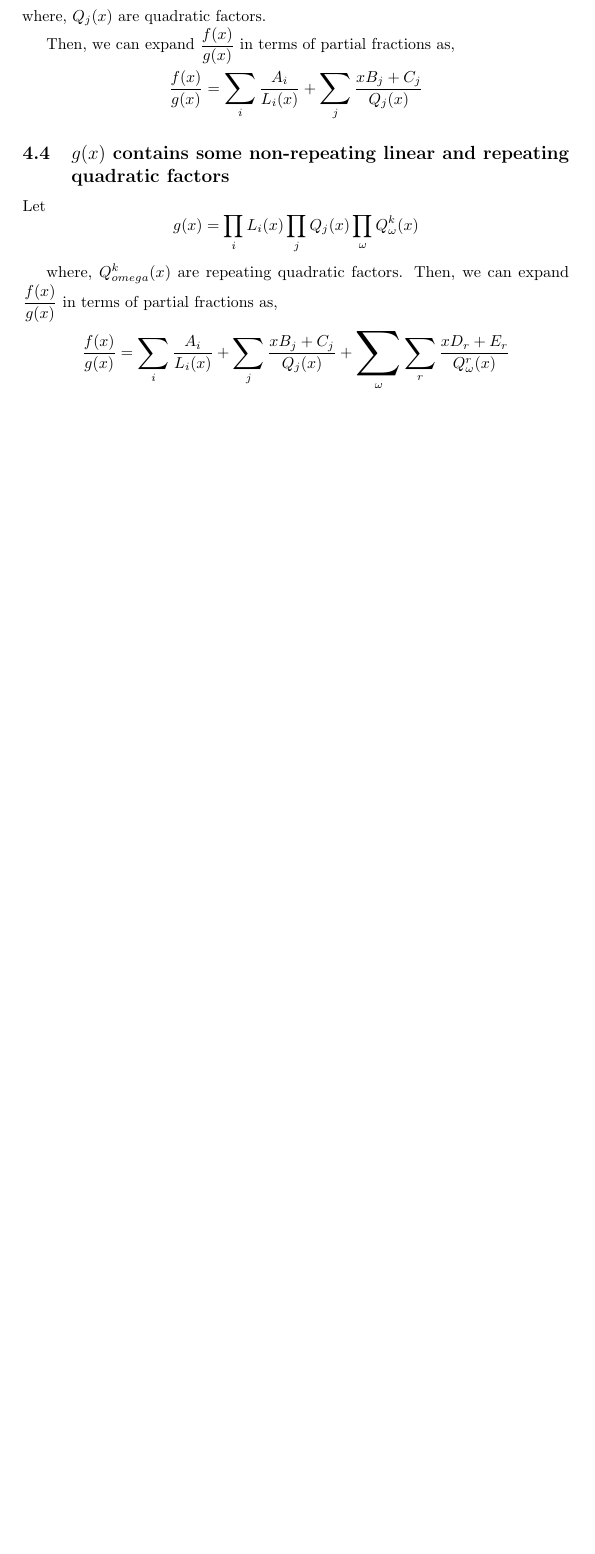
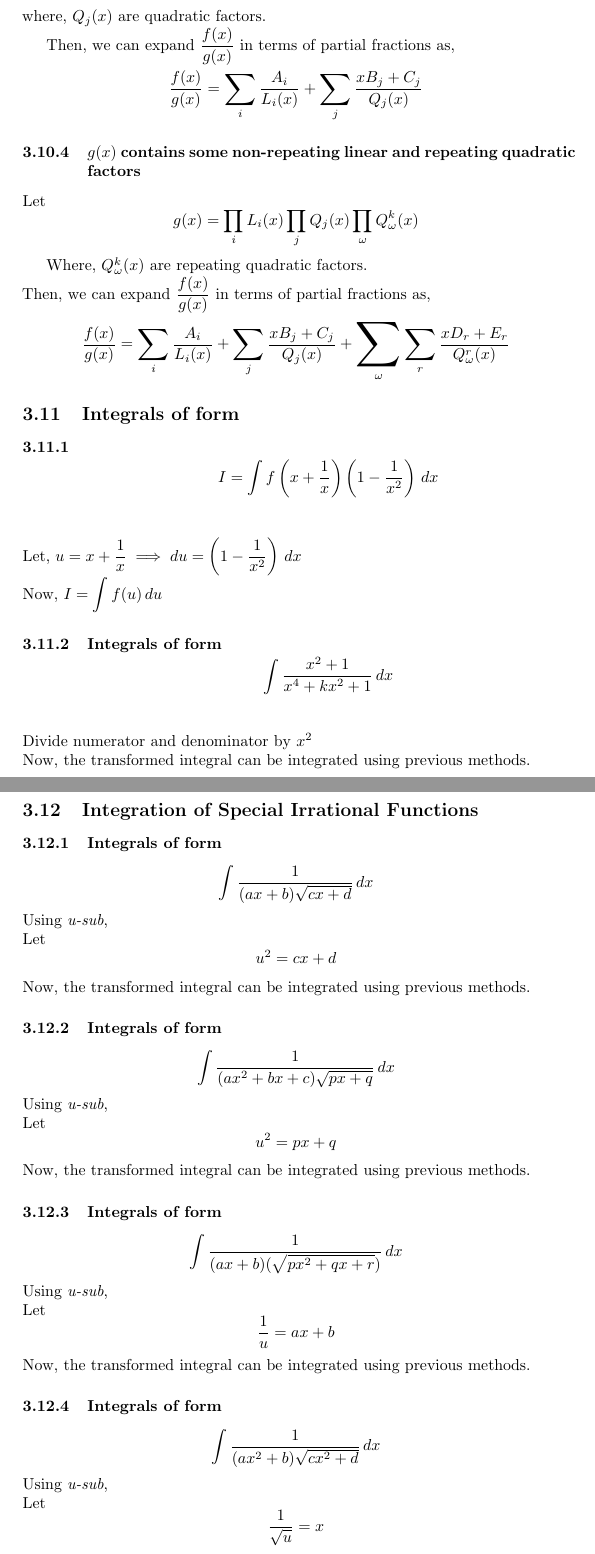
Before and after one commit to jeskov8tt/Notes, a LaTeX document (Mathematics/Indefinite Integration/Indefinite_Integration_SN.tex): part of page 8 of 8 before the commit and two parts of pages 8 and 9 of 11 after it, the two joined at a grey line, cut so that both start at the same text, the shorter picture padded with empty space. The pictures show the PDF file Mathematics/Indefinite Integration/Indefinite_Integration_SN.pdf that the author committed with the source.

Commit message:
modified:   Mathematics/Indefinite Integration/Indefinite_Integration_SN.pdf 	modified:   Mathematics/Indefinite Integration/Indefinite_Integration_SN.tex 	modified:   Mathematics/Matrices/Matrices_SN.pdf 	modified:   Mathematics/Indefinite Integration/Indefinite_Integration_SN.synctex.gz 	Mathematics/Matrices/Matrices_SN.synctex.gz

```diff
--- a/Mathematics/Indefinite Integration/Indefinite_Integration_SN.tex
+++ b/Mathematics/Indefinite Integration/Indefinite_Integration_SN.tex
@@ -182,4 +183,3 @@ $$S=\int e^{ax} \sin bx \, dx, C = \int e^{ax} \cos bx \, dx$$
 
 $S=\dfrac{e^{ax}}{a^2+b^2}\left(a \sin bx -b \cos bx\right)+C_{0}, C=\dfrac{e^{ax}}{a^2+b^2}\left(a \cos bx + b \sin bx\right) + C_{00}$
 
-\section{Partial Fraction Decomposition}
@@ -195,20 +196,20 @@ If $h(x)$ is Improper, we make it Proper by polynomial long division, i.e. $$h(x
 Clearly, $\dfrac{r(x)}{g(x)}$ is Proper.
 
 
-Assuming, $h(x)$ is proper,
-\subsection{$g(x)$ is the product of non-repeating linear factors}
-Let $$g(x)=L_{1}(x) \cdot L_{2}(x) \cdot  \ldots \cdot L_{m}(x)$$ where $L_{i}(x)$ are linear functions.
+Now, assuming $h(x)$ is Proper,
+\subsubsection{$g(x)$ is the product of non-repeating linear factors}
+Let $$g(x)=L_{1}(x) \cdot L_{2}(x) \cdot  \ldots \cdot L_{m}(x)$$ where $L_{i}(x)$ are linear functions.\\
 Then, we can expand $\dfrac{f(x)}{g(x)}$ in terms of partial fractions as,
 $$\dfrac{f(x)}{g(x)}=\dfrac{A_{1}}{L_{1}}+\dfrac{A_{2}}{L_{2}(x)}+ \ldots + \dfrac{A_{m}}{L_{m}(x)}$$
 where, $A_{i} \in \mathbb{R}$ constants.
 
-\subsection{$g(x)$ is the product of non-repeating linear factors,\\ but a particular factor is repeated $k$ times}
+\subsubsection{$g(x)$ is the product of non-repeating linear factors,\\ but a particular factor is repeated $k$ times}
 Let $$g(x)=L_{1}^k(x) \cdot L_{2}(x) \cdot \ldots \cdot L_{\eta}(x)$$
-Then, we can expand $\dfrac{f(x)}{g(x)}$ in terms of partial fractions as,
+\\Then, we can expand $\dfrac{f(x)}{g(x)}$ in terms of partial fractions as,
 
 $$\dfrac{f(x)}{g(x)}=\dfrac{A_{1}}{L_{1}(x)}+\dfrac{A_{2}}{L_{1}^2(x)}+\dfrac{A_{3}}{L_{1}^3(x)}+\ldots + \dfrac{A_{k}}{L_{1}^k(x)}+\dfrac{B_{2}}{L_{2}(x)} \ldots +\dfrac{B_{\eta}}{L_{\eta}(x)}$$
 
-\subsection{$g(x)$ contains some non-repeating linear as well as quadratic factors}
+\subsubsection{$g(x)$ contains some non-repeating linear as well as quadratic factors}
 Let $$g(x)=\prod_{i} L_{i}(x) \cdot \prod_{j} Q_{j}(x)$$
 where, $Q_{j}(x)$ are quadratic factors.
 
@@ -216,10 +217,68 @@ Then, we can expand $\dfrac{f(x)}{g(x)}$ in terms of partial fractions as,
 
 $$\dfrac{f(x)}{g(x)}=\nsum[1.4]_{i} \dfrac{A_{i}}{L_{i}(x)}+ \nsum[1.4]_{j} \dfrac{xB_{j} +C_{j}}{Q_{j}(x)}$$
 
-\subsection{$g(x)$ contains some non-repeating linear and repeating quadratic factors}
+\subsubsection{$g(x)$ contains some non-repeating linear and repeating quadratic factors}
 Let $$g(x)=\prod_{i} L_{i}(x) \prod_{j} Q_{j} (x) \prod_{\omega} Q_{\omega}^k (x)$$
 
-where, $Q_{omega}^k(x)$ are repeating quadratic factors.
+Where, $Q_{\omega}^k(x)$ are repeating quadratic factors.\\
 Then, we can expand $\dfrac{f(x)}{g(x)}$ in terms of partial fractions as,
 
 $$\dfrac{f(x)}{g(x)}=\nsum[1.4]_{i} \dfrac{A_{i}}{L_{i}(x)}+ \nsum[1.4]_{j} \dfrac{x B_{j}+ C_{j}}{Q_{j}(x)}+\nsum[2]_{\omega} \nsum[1.4]_{r} \dfrac{xD_{r}+E_{r}}{Q_{\omega}^r (x)}$$
+
+\subsection{Integrals of form}
+
+\subsubsection{$$I=\displaystyle\int f\left(x+\dfrac{1}{x}\right)\left(1-\dfrac{1}{x^2}\right) \, dx$$}
+Let, $u=x+\dfrac{1}{x} \implies du = \left(1-\dfrac{1}{x^2}\right) \, dx$
+\\
+Now, $I=\displaystyle\int f(u) \, du$
+
+\subsubsection{Integrals of form $$\displaystyle\int \dfrac{x^2+1}{x^4+kx^2+1} \, dx$$}
+
+Divide numerator and denominator by $x^2$
+\\
+Now, the transformed integral can be integrated using previous methods.
+
+\subsection{Integration of Special Irrational Functions}
+\subsubsection{Integrals of form }
+$$\displaystyle\int \dfrac{1}{(ax+b)\sqrt{cx+d}} \, dx$$
+Using $\textit{u-sub}$,
+\\
+Let $$u^2=cx+d$$
+Now, the transformed integral can be integrated using previous methods.
+
+\subsubsection{Integrals of form }
+$$\displaystyle\int \dfrac{1}{(ax^2+bx+c) \sqrt{px+q}} \, dx$$
+Using $\textit{u-sub}$,
+\\
+Let $$u^2=px+q$$
+Now, the transformed integral can be integrated using previous methods.
+
+\subsubsection{Integrals of form }
+$$\displaystyle\int \dfrac{1}{(ax+b)(\sqrt{px^2+qx+r})} \, dx$$
+Using $\textit{u-sub}$,
+\\
+Let $$\dfrac{1}{u}=ax+b$$
+Now, the transformed integral can be integrated using previous methods.
+
+\subsubsection{Integrals of form }
+$$\displaystyle\int \dfrac{1}{(ax^2+b)\sqrt{cx^2+d}} \, dx$$
+Using $\textit{u-sub}$,
+\\
+Let $$\dfrac{1}{\sqrt{u}}=x$$
+Now, the transformed integral can be integrated using previous methods.
+
+\subsubsection{Integrals of form }
+$$\displaystyle\int \dfrac{1}{(x-k)^r\sqrt{ax^2+bx+c}} \, dx, r \ge 2$$
+Using $\textit{u-sub}$,
+\\
+Let $$\dfrac{1}{u}=x-k$$
+Now, the transformed integral can be integrated using previous methods.
+
+\subsubsection{Integrals of form }
+$$\displaystyle\int \dfrac{ax^2+bx+c}{(\alpha x + \beta)\sqrt{px^2+qx+r}} \, dx$$
+
+Express, $$ax^2+bx+c=\lambda (\alpha x + \beta)\left[\dv{x}(px^2+qx+r)\right]+\mu (\alpha x + \beta)+\gamma$$
+Now, the transformed integral can be integrated using previous methods.
+
+\subsection{integrals of form }
+$$\displaystyle\int \sin^m x \cdot \cos^n x \, dx$$
@@ -225,0 +294,7 @@ $$\dfrac{f(x)}{g(x)}=\nsum[1.4]_{i} \dfrac{A_{i}}{L_{i}(x)}+ \nsum[1.4]_{j} \dfr
+\subsubsection{If $\dfrac{m+n-2}{2} \in \mathbb{Z^-}$, $\hspace{2mm} m,n \in \mathbb{Q}$}
+Then, \textit{u-sub}, $u=\tan x$ or $u=\cot x$
+\subsection{Integrals of form }
+$$\displaystyle\int x^m (a+bx^n)^p \, dx$$
+\subsubsection{If $P \in \mathbb{N}$}
+Use binomial expansion and then integrate.
+\subsubsection{If $P \in \mathbb{Z^-}$}
```
Also changed, not shown: Mathematics/Indefinite Integration/Indefinite_Integration_SN.pdf, Mathematics/Matrices/Matrices_SN.pdf, Mathematics/Indefinite Integration/Indefinite_Integration_SN.tex (39 more changed lines).
